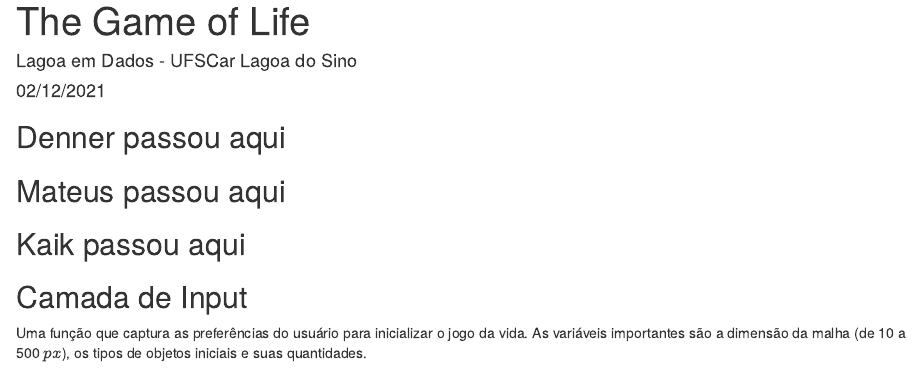
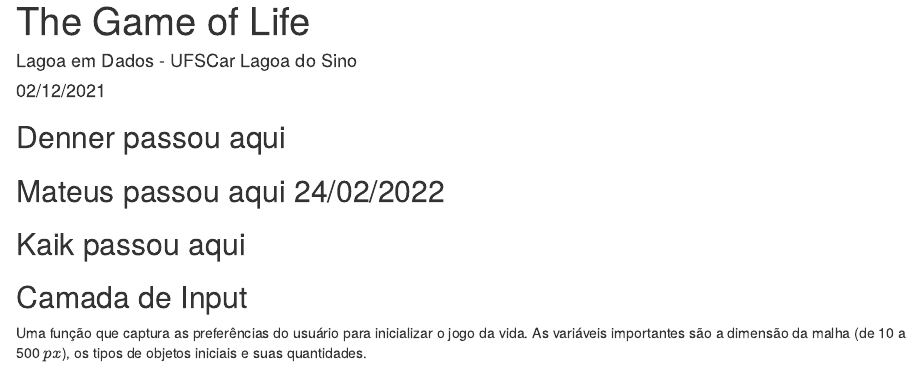
Before and after one commit to iep-ferreira/LagoaEmDados, an R Markdown document (Automata/TheGameOfLife.RMD): the page in a window 1100 px wide, from its top. Rendered offline with R 4.5, knitr and Pandoc, with nearby package versions.

Commit message:
Teste para git pull do biru

````diff
--- a/Automata/TheGameOfLife.RMD
+++ b/Automata/TheGameOfLife.RMD
@@ -9,7 +9,7 @@ output: html_document
 knitr::opts_chunk$set(echo = TRUE)
 ```
 ## Denner passou aqui
-## Mateus passou aqui
+## Mateus passou aqui 24/02/2022
 ## Kaik passou aqui
 ## Camada de Input
 
````
